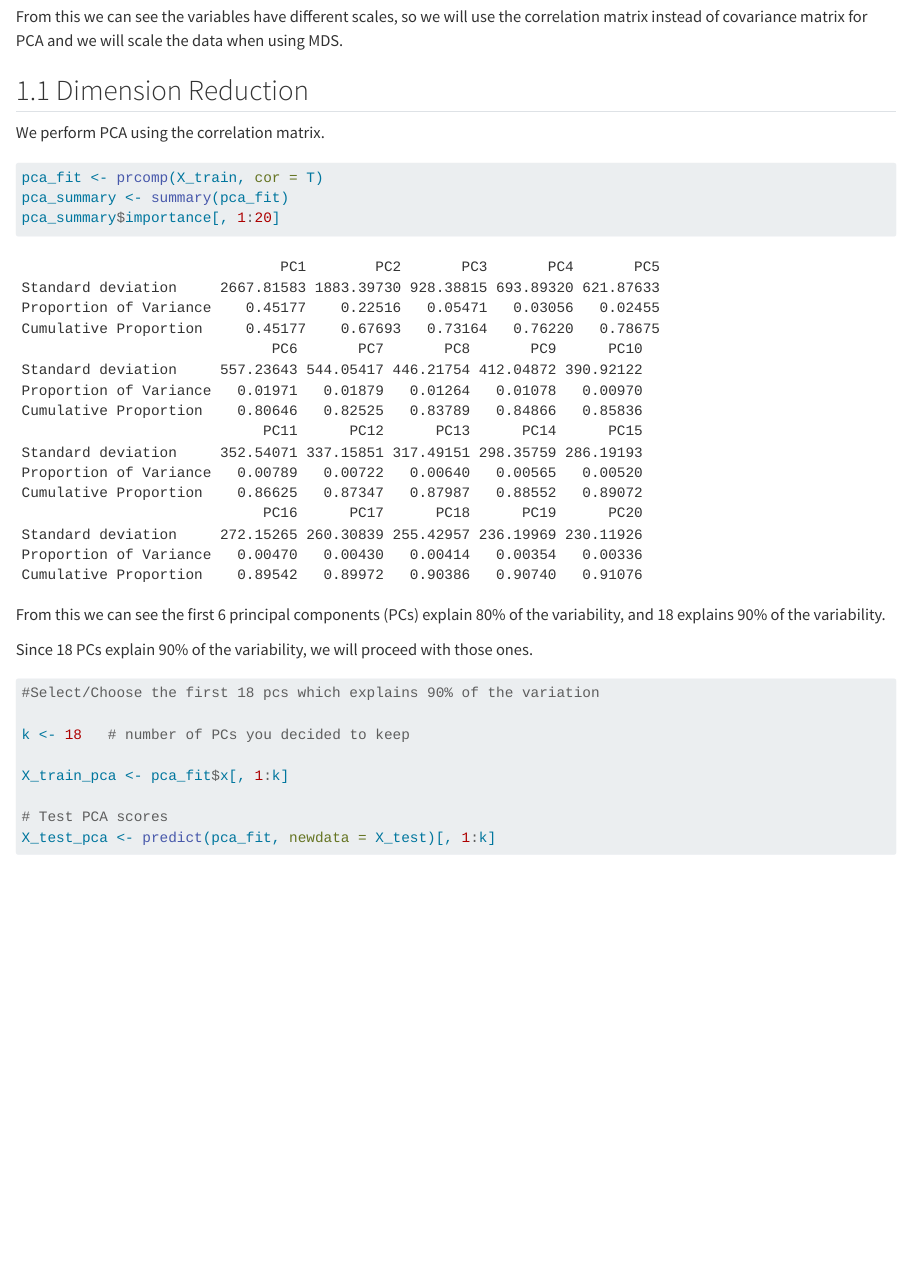
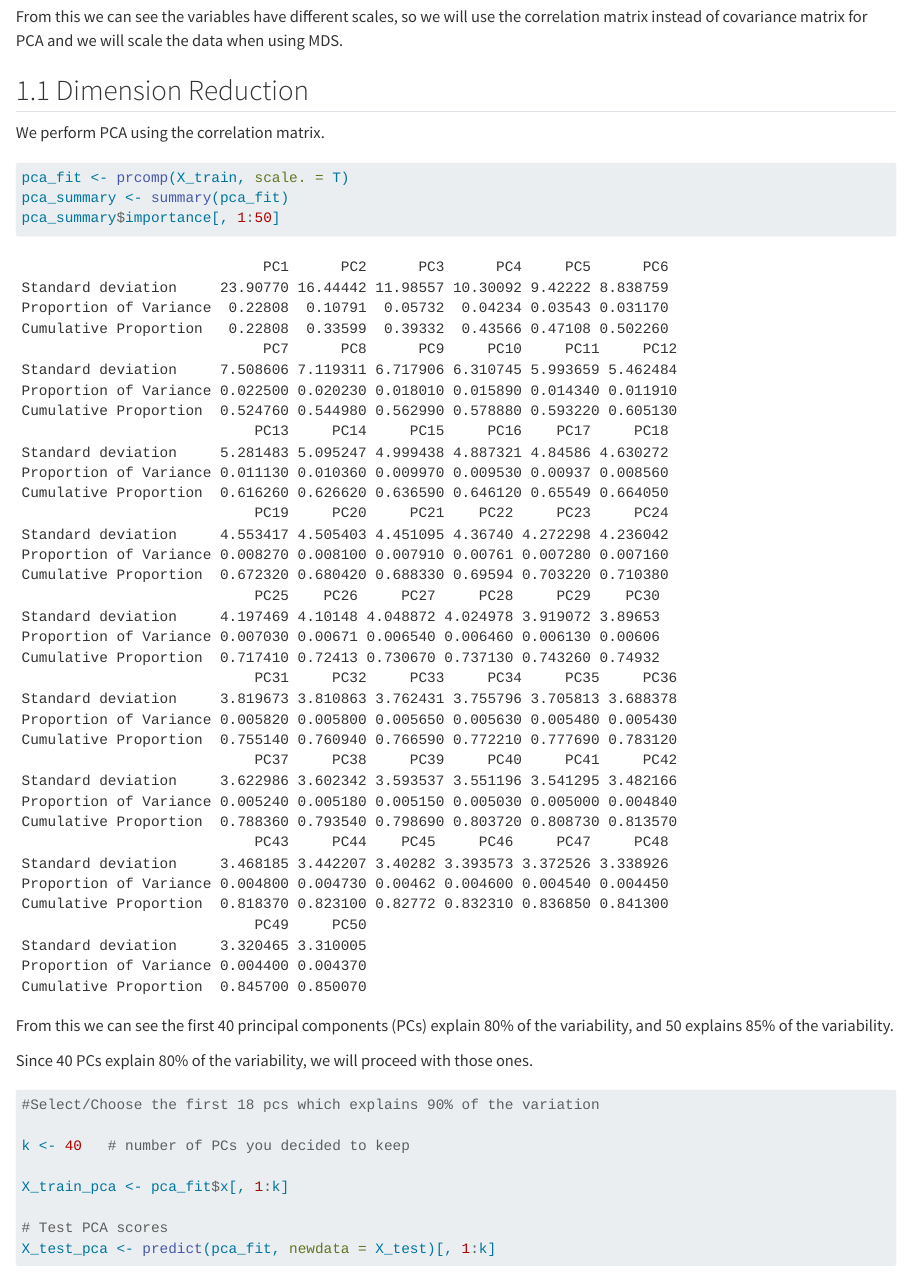
Before and after one commit to gretamed/DMML-Group-Project, a Quarto document (Group_26_analysis.qmd): the page in a window 1100 px wide, from 1680 px down. Rendered offline with R 4.5, knitr and Pandoc in place of Quarto, with nearby package versions; some code elsewhere in the file could not run offline; long lines of code are wrapped.

Commit message:
Fixing PCA call

````diff
--- a/Group_26_analysis.qmd
+++ b/Group_26_analysis.qmd
@@ -79,21 +79,21 @@ We perform PCA using the correlation matrix.
 ```{r}
 #| warning: false
 #| message: false
-pca_fit <- prcomp(X_train, cor = T)
+pca_fit <- prcomp(X_train, scale. = T)
 pca_summary <- summary(pca_fit)
-pca_summary$importance[, 1:20]
+pca_summary$importance[, 1:50]
 ```
 
-From this we can see the first 6 principal components (PCs) explain 80% of the variability, and 18 explains 90% of the variability.
+From this we can see the first 40 principal components (PCs) explain 80% of the variability, and 50 explains 85% of the variability.
 
-Since 18 PCs explain 90% of the variability, we will proceed with those ones.
+Since 40 PCs explain 80% of the variability, we will proceed with those ones.
 
 ```{r}
 #| warning: false
 #| message: false
 #Select/Choose the first 18 pcs which explains 90% of the variation
 
-k <- 18   # number of PCs you decided to keep
+k <- 40   # number of PCs you decided to keep
 
 X_train_pca <- pca_fit$x[, 1:k]
 
````
